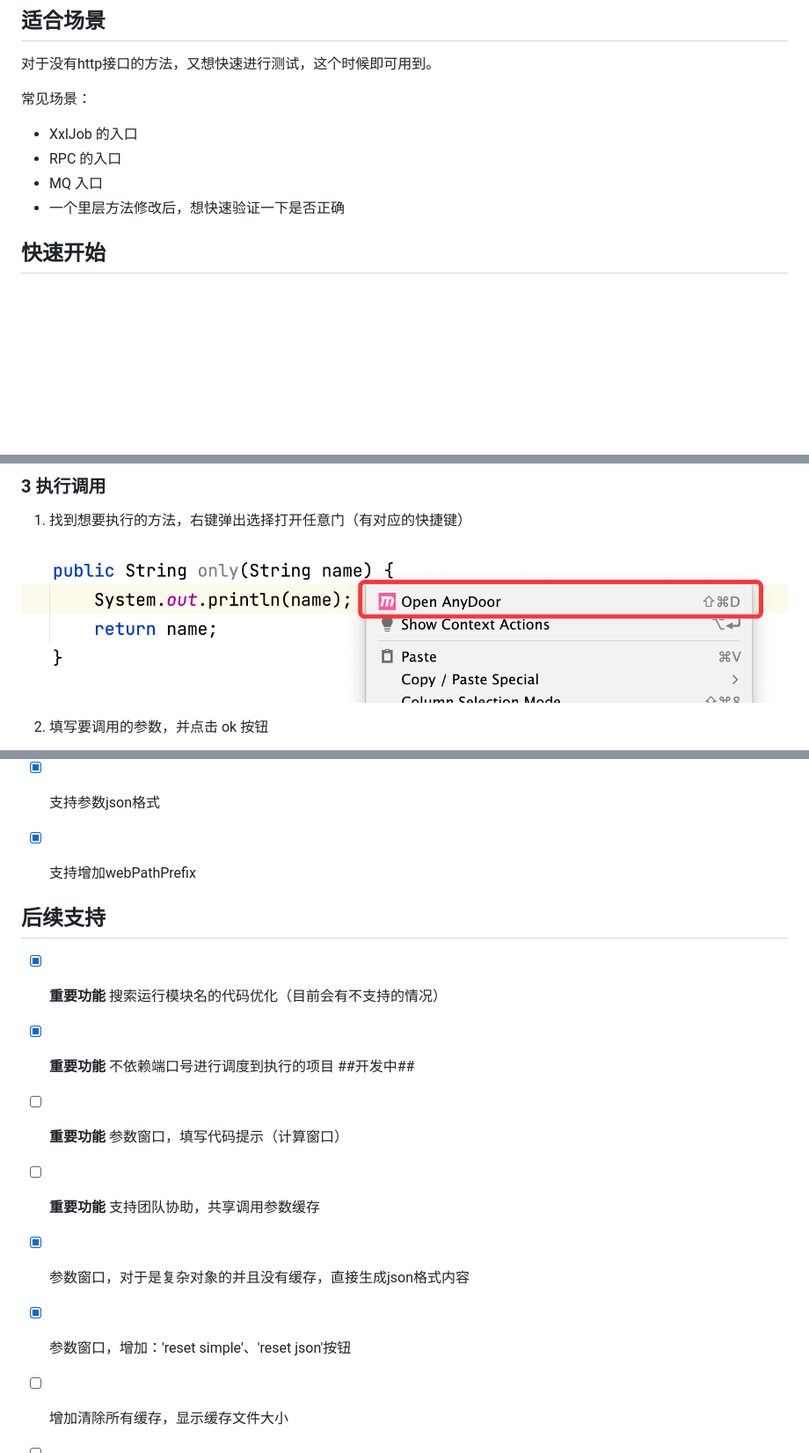
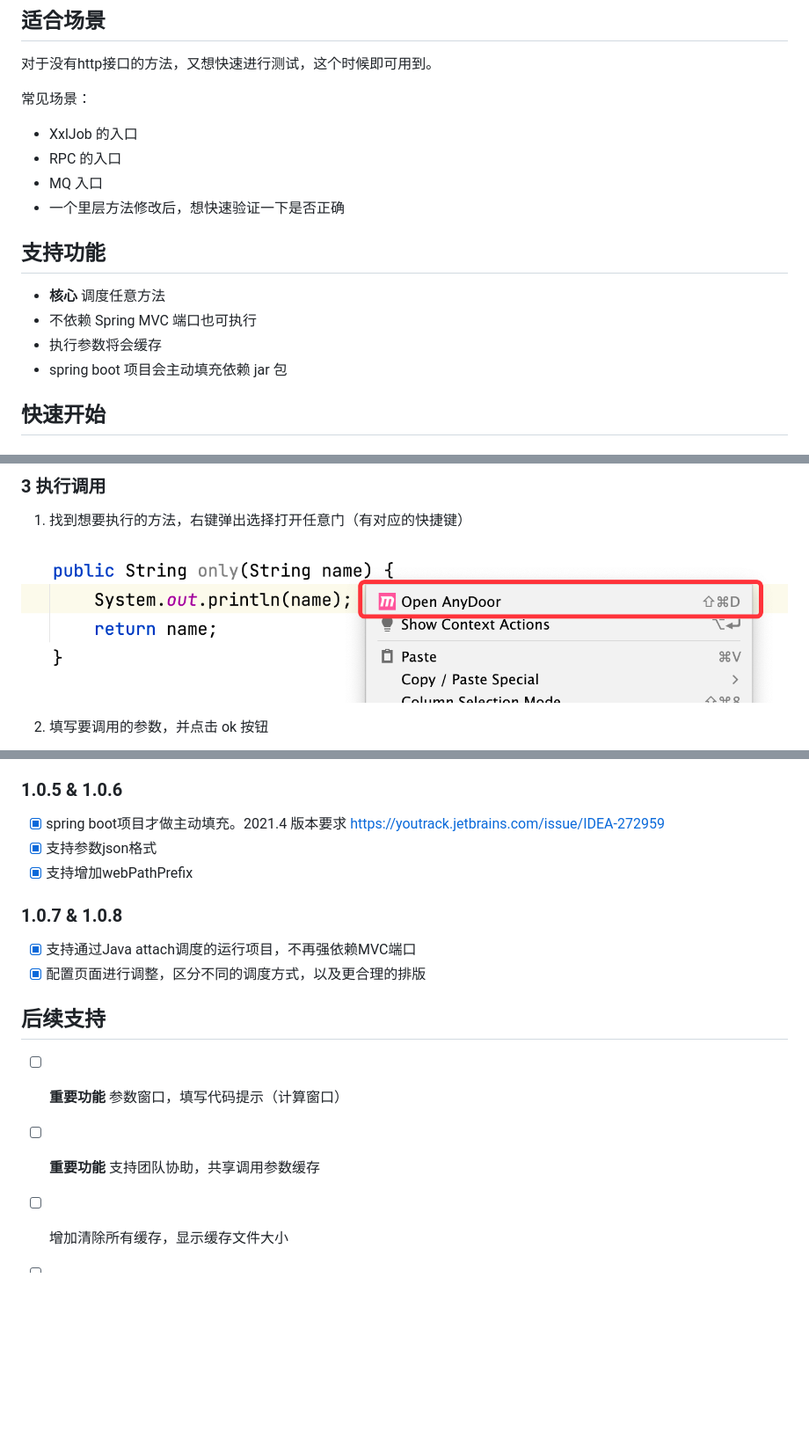
Before and after one commit to lgp547/any-door, a Markdown page: README.md, 3 parts joined by grey strips. Shown at 88% size. Rendered like a GitHub page; blank space fills up the shorter version.

Commit message:
调整说明2

```diff
--- a/README.md
+++ b/README.md
@@ -10,6 +10,12 @@
 - RPC 的入口
 - MQ 入口
 - 一个里层方法修改后，想快速验证一下是否正确
+
+## 支持功能
+- **核心** 调度任意方法
+- 不依赖 Spring MVC 端口也可执行
+- 执行参数将会缓存
+- spring boot 项目会主动填充依赖 jar 包
 
 ## 快速开始
 ### 1 安装插件
@@ -43,7 +49,7 @@
 ### 3 执行调用
 1. 找到想要执行的方法，右键弹出选择打开任意门（有对应的快捷键）
 
-![img.png](打开任意门.png)
+![img.png](dosc/image/打开任意门.png)
 
 2. 填写要调用的参数，并点击 ok 按钮
 
@@ -112,14 +118,13 @@
 - [x] 支持参数json格式
 - [x] 支持增加webPathPrefix
 
+### 1.0.7 & 1.0.8
+- [x] 支持通过Java attach调度的运行项目，不再强依赖MVC端口
+- [x] 配置页面进行调整，区分不同的调度方式，以及更合理的排版
 
 ## 后续支持
-- [x] **重要功能** 搜索运行模块名的代码优化（目前会有不支持的情况）
-- [x] **重要功能** 不依赖端口号进行调度到执行的项目 ##开发中##
 - [ ] **重要功能** 参数窗口，填写代码提示（计算窗口）
 - [ ] **重要功能** 支持团队协助，共享调用参数缓存
-- [x] 参数窗口，对于是复杂对象的并且没有缓存，直接生成json格式内容
-- [x] 参数窗口，增加：'reset simple'、'reset json'按钮
 - [ ] 增加清除所有缓存，显示缓存文件大小
 - [ ] 考虑：窗口内直接执行想测试的代码
 - [ ] 增加移除所有模块的jar包按钮
```
Also changed, not shown: dosc/image/打开任意门.png (renamed from 打开任意门.png).
